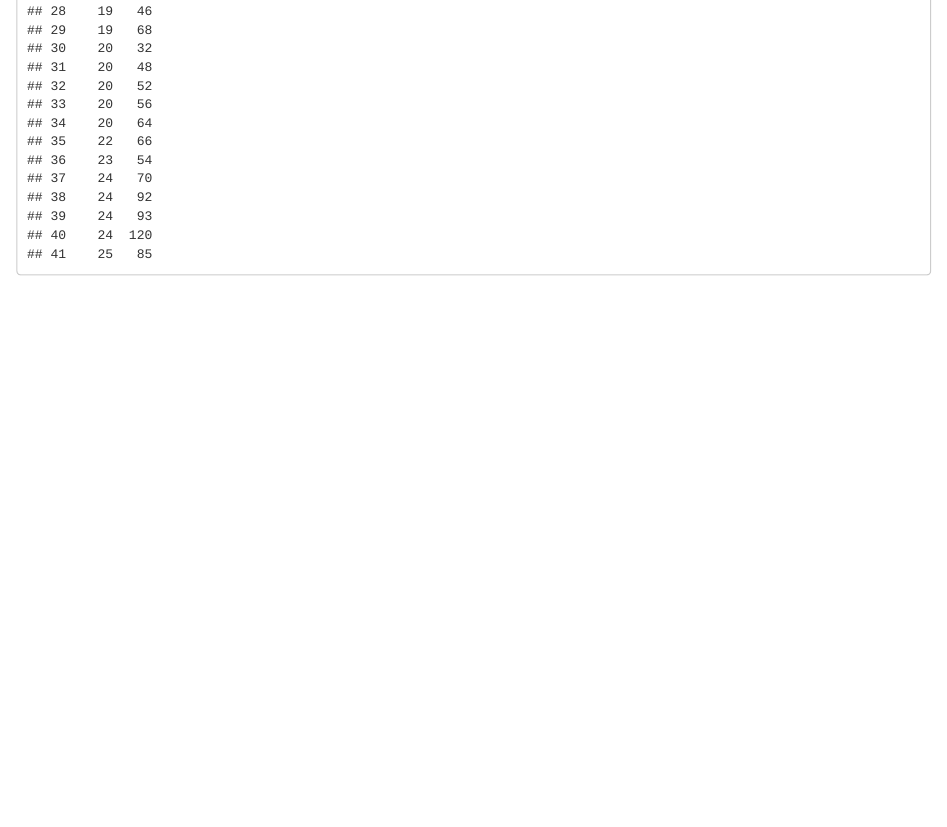
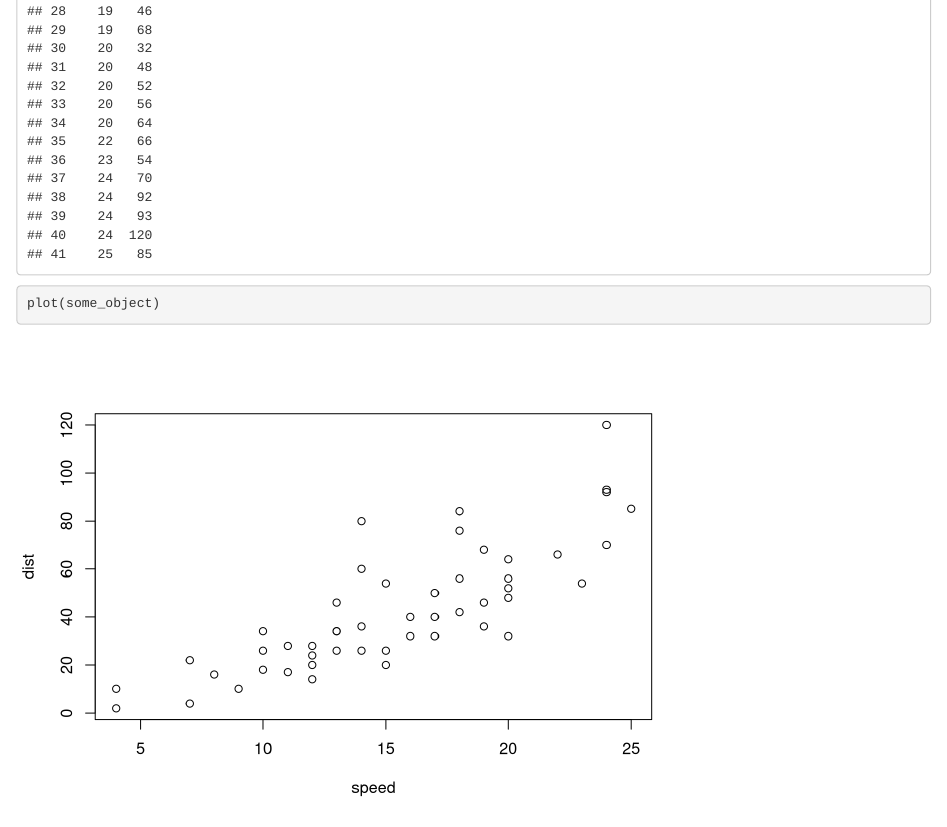
Before and after one commit to Rehpotsirhcj/wdfw_intro_to_r_workgroup, an R Markdown document (test_notebook.Rmd): the page in a window 1100 px wide, from 800 px down. Rendered offline with R 4.5, knitr and Pandoc, with nearby package versions.

Commit message:
new plot

````diff
--- a/test_notebook.Rmd
+++ b/test_notebook.Rmd
@@ -24,0 +27,3 @@ some_object %>%
+plot(some_object)
+
+```
````
Also changed, not shown: test_notebook.Rmd (2 more changed lines).
